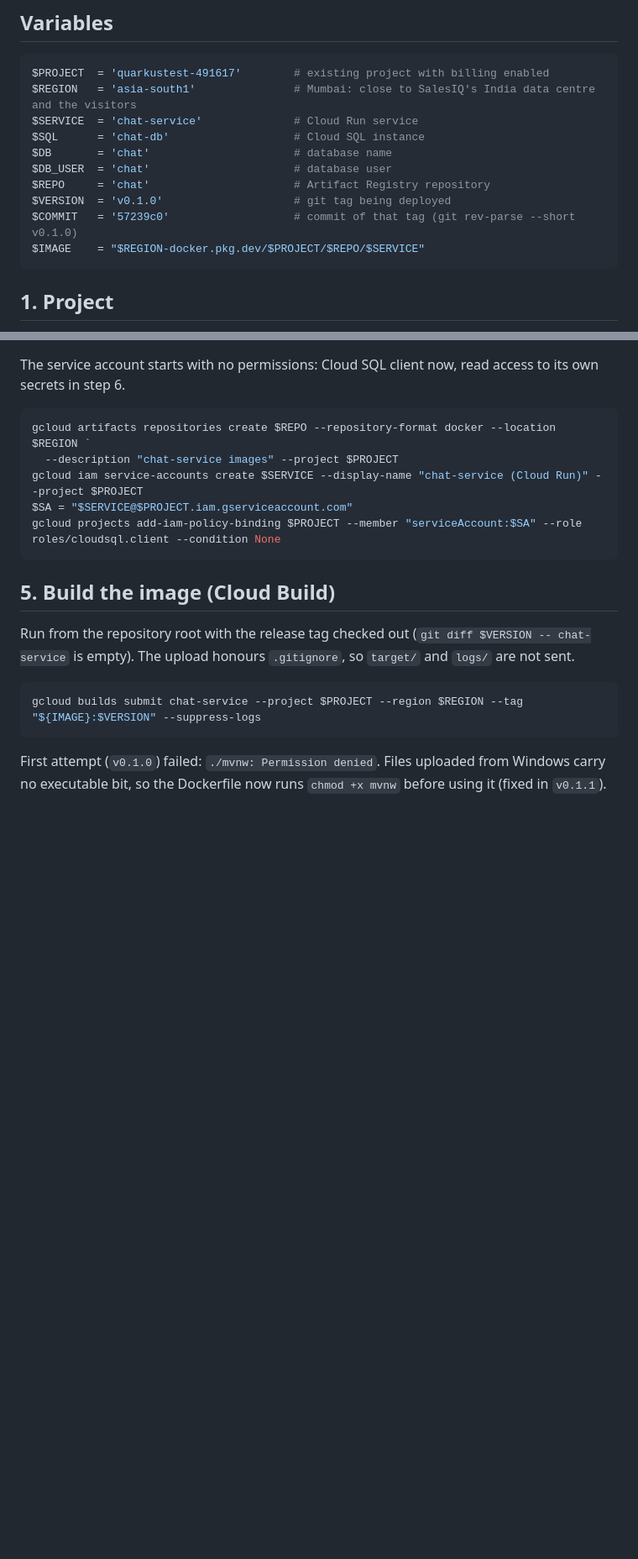
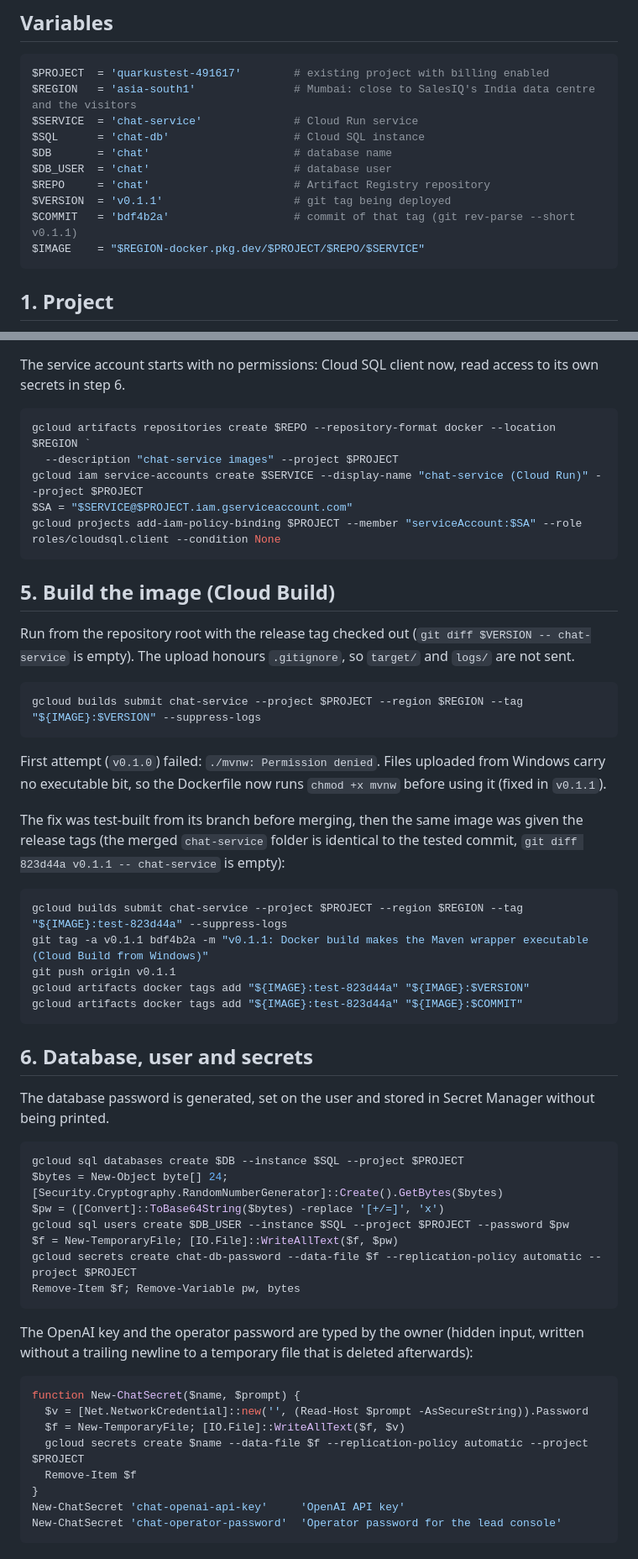
Before and after one commit to SohailUstad/Allhome, a Markdown page: deploy/cloud-run.md, 2 parts joined by grey strips. Shown at 84% size. GitHub-like rendering; blank space fills up the shorter version.

Commit message:
Document image release tags, database and secrets
Co-Authored-By: Claude Opus 5.5 <noreply@anthropic.com>

````diff
--- a/deploy/cloud-run.md
+++ b/deploy/cloud-run.md
@@ -16,8 +16,8 @@ $SQL      = 'chat-db'                   # Cloud SQL instance
 $DB       = 'chat'                      # database name
 $DB_USER  = 'chat'                      # database user
 $REPO     = 'chat'                      # Artifact Registry repository
-$VERSION  = 'v0.1.0'                    # git tag being deployed
-$COMMIT   = '57239c0'                   # commit of that tag (git rev-parse --short v0.1.0)
+$VERSION  = 'v0.1.1'                    # git tag being deployed
+$COMMIT   = 'bdf4b2a'                   # commit of that tag (git rev-parse --short v0.1.1)
 $IMAGE    = "$REGION-docker.pkg.dev/$PROJECT/$REPO/$SERVICE"
 ```
 
@@ -74,3 +74,42 @@ gcloud builds submit chat-service --project $PROJECT --region $REGION --tag "${I
 
 First attempt (`v0.1.0`) failed: `./mvnw: Permission denied`. Files uploaded from Windows carry no executable
 bit, so the Dockerfile now runs `chmod +x mvnw` before using it (fixed in `v0.1.1`).
+
+The fix was test-built from its branch before merging, then the same image was given the release tags (the merged
+`chat-service` folder is identical to the tested commit, `git diff 823d44a v0.1.1 -- chat-service` is empty):
+
+```powershell
+gcloud builds submit chat-service --project $PROJECT --region $REGION --tag "${IMAGE}:test-823d44a" --suppress-logs
+git tag -a v0.1.1 bdf4b2a -m "v0.1.1: Docker build makes the Maven wrapper executable (Cloud Build from Windows)"
+git push origin v0.1.1
+gcloud artifacts docker tags add "${IMAGE}:test-823d44a" "${IMAGE}:$VERSION"
+gcloud artifacts docker tags add "${IMAGE}:test-823d44a" "${IMAGE}:$COMMIT"
+```
+
+## 6. Database, user and secrets
+
+The database password is generated, set on the user and stored in Secret Manager without being printed.
+
+```powershell
+gcloud sql databases create $DB --instance $SQL --project $PROJECT
+$bytes = New-Object byte[] 24; [Security.Cryptography.RandomNumberGenerator]::Create().GetBytes($bytes)
+$pw = ([Convert]::ToBase64String($bytes) -replace '[+/=]', 'x')
+gcloud sql users create $DB_USER --instance $SQL --project $PROJECT --password $pw
+$f = New-TemporaryFile; [IO.File]::WriteAllText($f, $pw)
+gcloud secrets create chat-db-password --data-file $f --replication-policy automatic --project $PROJECT
+Remove-Item $f; Remove-Variable pw, bytes
+```
+
+The OpenAI key and the operator password are typed by the owner (hidden input, written without a trailing newline
+to a temporary file that is deleted afterwards):
+
+```powershell
+function New-ChatSecret($name, $prompt) {
+  $v = [Net.NetworkCredential]::new('', (Read-Host $prompt -AsSecureString)).Password
+  $f = New-TemporaryFile; [IO.File]::WriteAllText($f, $v)
+  gcloud secrets create $name --data-file $f --replication-policy automatic --project $PROJECT
+  Remove-Item $f
+}
+New-ChatSecret 'chat-openai-api-key'     'OpenAI API key'
+New-ChatSecret 'chat-operator-password'  'Operator password for the lead console'
+```
````
